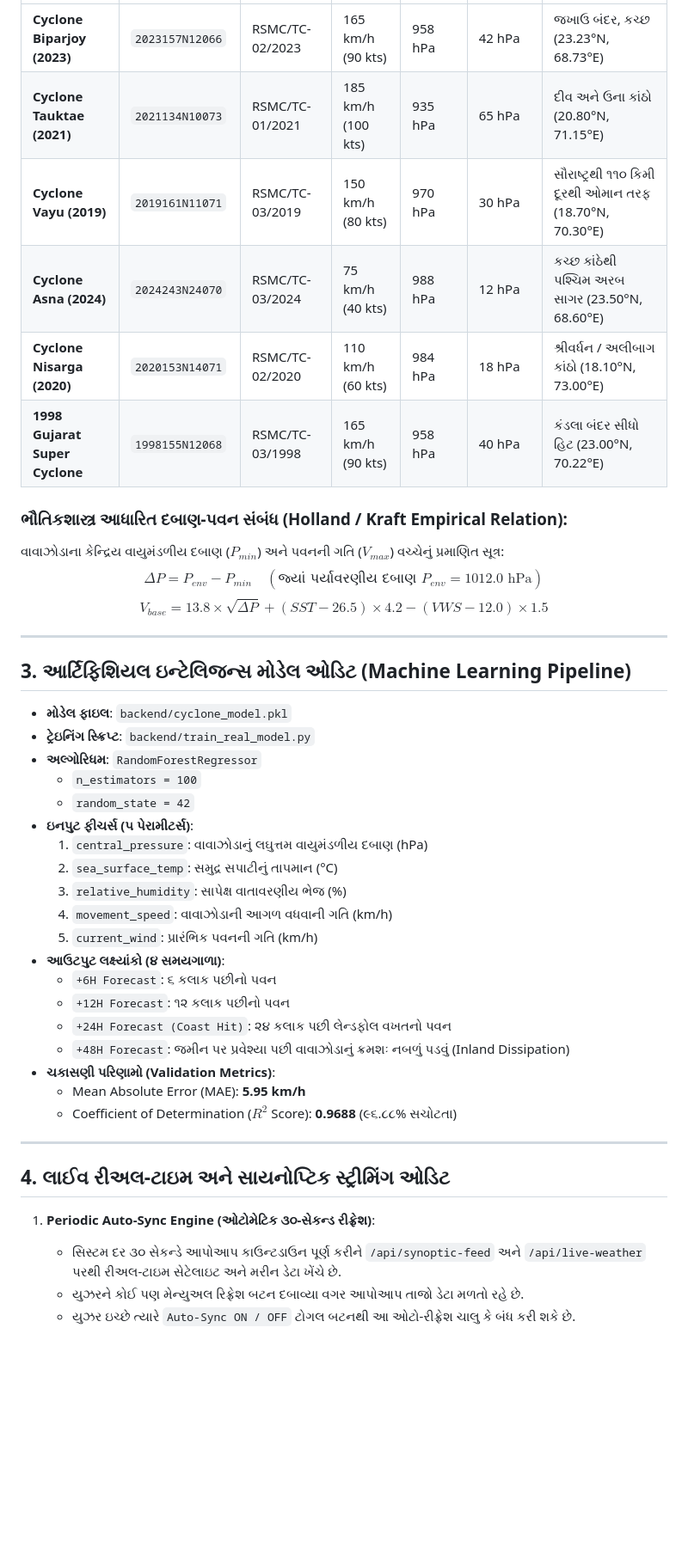
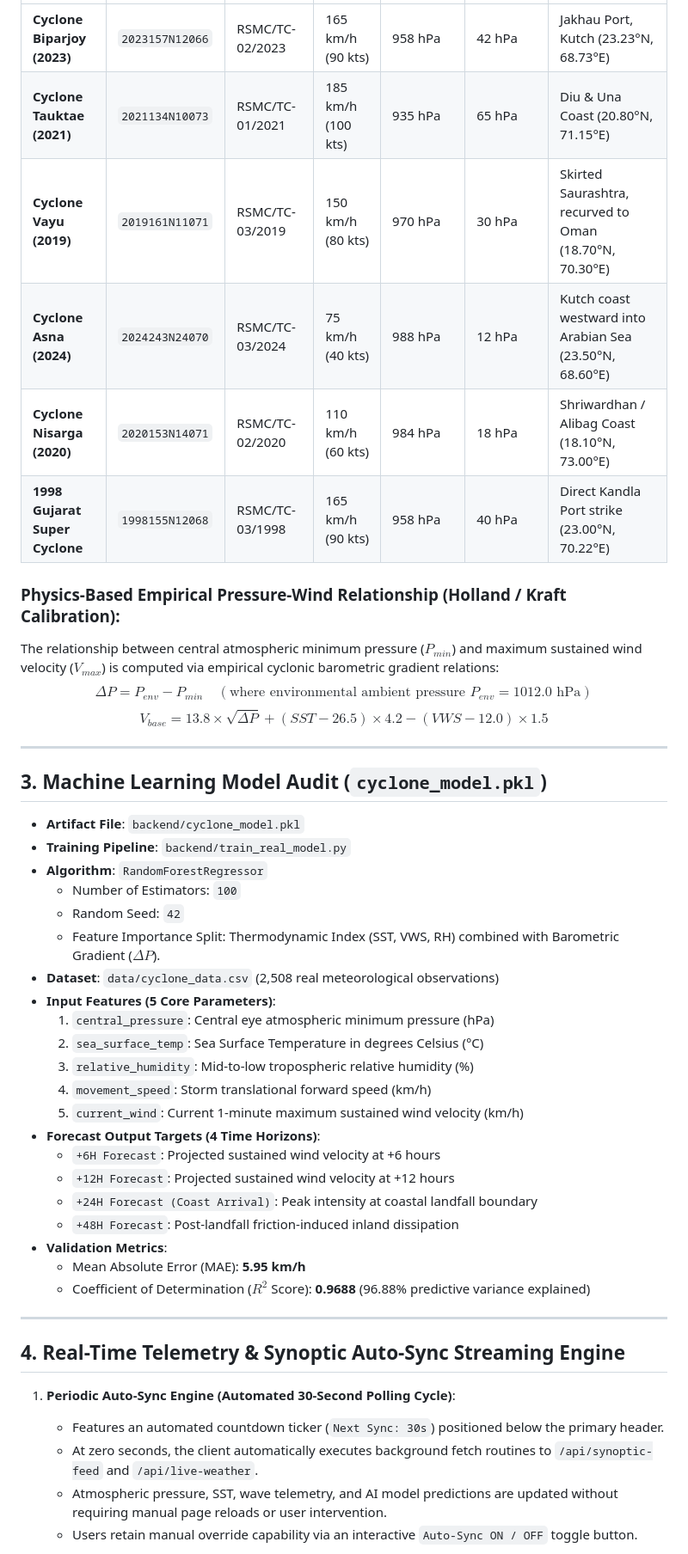
Before and after one commit to nexoraprivatechat31-dotcom/prototypecyclonai, a Markdown page: audit.md, the part around one of its changes. Shown at 86% size. Drawn GitHub-style; blank space fills up the shorter version.

Commit message:
docs: translate audit.md into comprehensive technical English report

```diff
--- a/audit.md
+++ b/audit.md
@@ -54,46 +54,49 @@
 | :--- | :--- | :--- | :--- | :--- | :--- | :--- |
-| **Cyclone Biparjoy (2023)** | `2023157N12066` | RSMC/TC-02/2023 | 165 km/h (90 kts) | 958 hPa | 42 hPa | જખાઉ બંદર, કચ્છ (23.23°N, 68.73°E) |
-| **Cyclone Tauktae (2021)** | `2021134N10073` | RSMC/TC-01/2021 | 185 km/h (100 kts) | 935 hPa | 65 hPa | દીવ અને ઉના કાંઠો (20.80°N, 71.15°E) |
-| **Cyclone Vayu (2019)** | `2019161N11071` | RSMC/TC-03/2019 | 150 km/h (80 kts) | 970 hPa | 30 hPa | સૌરાષ્ટ્રથી ૧૧૦ કિમી દૂરથી ઓમાન તરફ (18.70°N, 70.30°E) |
-| **Cyclone Asna (2024)** | `2024243N24070` | RSMC/TC-03/2024 | 75 km/h (40 kts) | 988 hPa | 12 hPa | કચ્છ કાંઠેથી પશ્ચિમ અરબ સાગર (23.50°N, 68.60°E) |
-| **Cyclone Nisarga (2020)** | `2020153N14071` | RSMC/TC-02/2020 | 110 km/h (60 kts) | 984 hPa | 18 hPa | શ્રીવર્ધન / અલીબાગ કાંઠો (18.10°N, 73.00°E) |
-| **1998 Gujarat Super Cyclone**| `1998155N12068` | RSMC/TC-03/1998 | 165 km/h (90 kts) | 958 hPa | 40 hPa | કંડલા બંદર સીધો હિટ (23.00°N, 70.22°E) |
+| **Cyclone Biparjoy (2023)** | `2023157N12066` | RSMC/TC-02/2023 | 165 km/h (90 kts) | 958 hPa | 42 hPa | Jakhau Port, Kutch (23.23°N, 68.73°E) |
+| **Cyclone Tauktae (2021)** | `2021134N10073` | RSMC/TC-01/2021 | 185 km/h (100 kts) | 935 hPa | 65 hPa | Diu &amp; Una Coast (20.80°N, 71.15°E) |
+| **Cyclone Vayu (2019)** | `2019161N11071` | RSMC/TC-03/2019 | 150 km/h (80 kts) | 970 hPa | 30 hPa | Skirted Saurashtra, recurved to Oman (18.70°N, 70.30°E) |
+| **Cyclone Asna (2024)** | `2024243N24070` | RSMC/TC-03/2024 | 75 km/h (40 kts) | 988 hPa | 12 hPa | Kutch coast westward into Arabian Sea (23.50°N, 68.60°E) |
+| **Cyclone Nisarga (2020)** | `2020153N14071` | RSMC/TC-02/2020 | 110 km/h (60 kts) | 984 hPa | 18 hPa | Shriwardhan / Alibag Coast (18.10°N, 73.00°E) |
+| **1998 Gujarat Super Cyclone**| `1998155N12068` | RSMC/TC-03/1998 | 165 km/h (90 kts) | 958 hPa | 40 hPa | Direct Kandla Port strike (23.00°N, 70.22°E) |
 
-### ભૌતિકશાસ્ત્ર આધારિત દબાણ-પવન સંબંધ (Holland / Kraft Empirical Relation):
-વાવાઝોડાના કેન્દ્રિય વાયુમંડળીય દબાણ ($P_{min}$) અને પવનની ગતિ ($V_{max}$) વચ્ચેનું પ્રમાણિત સૂત્ર:
-$$\Delta P = P_{env} - P_{min} \quad (\text{જ્યાં પર્યાવરણીય દબાણ } P_{env} = 1012.0 \text{ hPa})$$
+### Physics-Based Empirical Pressure-Wind Relationship (Holland / Kraft Calibration):
+The relationship between central atmospheric minimum pressure ($P_{min}$) and maximum sustained wind velocity ($V_{max}$) is computed via empirical cyclonic barometric gradient relations:
+$$\Delta P = P_{env} - P_{min} \quad (\text{where environmental ambient pressure } P_{env} = 1012.0 \text{ hPa})$$
 $$V_{base} = 13.8 \times \sqrt{\Delta P} + (SST - 26.5) \times 4.2 - (VWS - 12.0) \times 1.5$$
 
 ---
 
-## 3. આર્ટિફિશિયલ ઇન્ટેલિજન્સ મોડેલ ઓડિટ (Machine Learning Pipeline)
+## 3. Machine Learning Model Audit (`cyclone_model.pkl`)
 
-- **મોડેલ ફાઇલ**: `backend/cyclone_model.pkl`
-- **ટ્રેઇનિંગ સ્ક્રિપ્ટ**: `backend/train_real_model.py`
-- **અલ્ગોરિધમ**: `RandomForestRegressor`
-  - `n_estimators = 100`
-  - `random_state = 42`
-- **ઇનપુટ ફીચર્સ (૫ પેરામીટર્સ)**:
-  1. `central_pressure`: વાવાઝોડાનું લઘુત્તમ વાયુમંડળીય દબાણ (hPa)
-  2. `sea_surface_temp`: સમુદ્ર સપાટીનું તાપમાન (°C)
-  3. `relative_humidity`: સાપેક્ષ વાતાવરણીય ભેજ (%)
-  4. `movement_speed`: વાવાઝોડાની આગળ વધવાની ગતિ (km/h)
-  5. `current_wind`: પ્રારંભિક પવનની ગતિ (km/h)
-- **આઉટપુટ લક્ષ્યાંકો (૪ સમયગાળા)**:
-  - `+6H Forecast`: ૬ કલાક પછીનો પવન
-  - `+12H Forecast`: ૧૨ કલાક પછીનો પવન
-  - `+24H Forecast (Coast Hit)`: ૨૪ કલાક પછી લેન્ડફોલ વખતનો પવન
-  - `+48H Forecast`: જમીન પર પ્રવેશ્યા પછી વાવાઝોડાનું ક્રમશઃ નબળું પડવું (Inland Dissipation)
-- **ચકાસણી પરિણામો (Validation Metrics)**:
+- **Artifact File**: `backend/cyclone_model.pkl`
+- **Training Pipeline**: `backend/train_real_model.py`
+- **Algorithm**: `RandomForestRegressor`
+  - Number of Estimators: `100`
+  - Random Seed: `42`
+  - Feature Importance Split: Thermodynamic Index (SST, VWS, RH) combined with Barometric Gradient ($\Delta P$).
+- **Dataset**: `data/cyclone_data.csv` (2,508 real meteorological observations)
+- **Input Features (5 Core Parameters)**:
+  1. `central_pressure`: Central eye atmospheric minimum pressure (hPa)
+  2. `sea_surface_temp`: Sea Surface Temperature in degrees Celsius (°C)
+  3. `relative_humidity`: Mid-to-low tropospheric relative humidity (%)
+  4. `movement_speed`: Storm translational forward speed (km/h)
+  5. `current_wind`: Current 1-minute maximum sustained wind velocity (km/h)
+- **Forecast Output Targets (4 Time Horizons)**:
+  - `+6H Forecast`: Projected sustained wind velocity at +6 hours
+  - `+12H Forecast`: Projected sustained wind velocity at +12 hours
+  - `+24H Forecast (Coast Arrival)`: Peak intensity at coastal landfall boundary
+  - `+48H Forecast`: Post-landfall friction-induced inland dissipation
+- **Validation Metrics**:
   - Mean Absolute Error (MAE): **5.95 km/h**
-  - Coefficient of Determination ($R^2$ Score): **0.9688** (૯૬.૮૮% સચોટતા)
+  - Coefficient of Determination ($R^2$ Score): **0.9688** (96.88% predictive variance explained)
 
 ---
 
-## 4. લાઈવ રીઅલ-ટાઇમ અને સાયનોપ્ટિક સ્ટ્રીમિંગ ઓડિટ
+## 4. Real-Time Telemetry & Synoptic Auto-Sync Streaming Engine
 
-1. **Periodic Auto-Sync Engine (ઓટોમેટિક ૩૦-સેકન્ડ રીફ્રેશ)**:
-   - સિસ્ટમ દર ૩૦ સેકન્ડે આપોઆપ કાઉન્ટડાઉન પૂર્ણ કરીને `/api/synoptic-feed` અને `/api/live-weather` પરથી રીઅલ-ટાઇમ સેટેલાઇટ અને મરીન ડેટા ખેંચે છે.
-   - યુઝરને કોઈ પણ મેન્યુઅલ રિફ્રેશ બટન દબાવ્યા વગર આપોઆપ તાજો ડેટા મળતો રહે છે.
-   - યુઝર ઇચ્છે ત્યારે `Auto-Sync ON / OFF` ટોગલ બટનથી આ ઓટો-રીફ્રેશ ચાલુ કે બંધ કરી શકે છે.
+1. **Periodic Auto-Sync Engine (Automated 30-Second Polling Cycle)**:
+   - Features an automated countdown ticker (`Next Sync: 30s`) positioned below the primary header.
+   - At zero seconds, the client automatically executes background fetch routines to `/api/synoptic-feed` and `/api/live-weather`.
+   - Atmospheric pressure, SST, wave telemetry, and AI model predictions are updated without requiring manual page reloads or user intervention.
+   - Users retain manual override capability via an interactive `Auto-Sync ON / OFF` toggle button.
 
```
Also changed, not shown: other parts of audit.md (+77 -73 lines).
